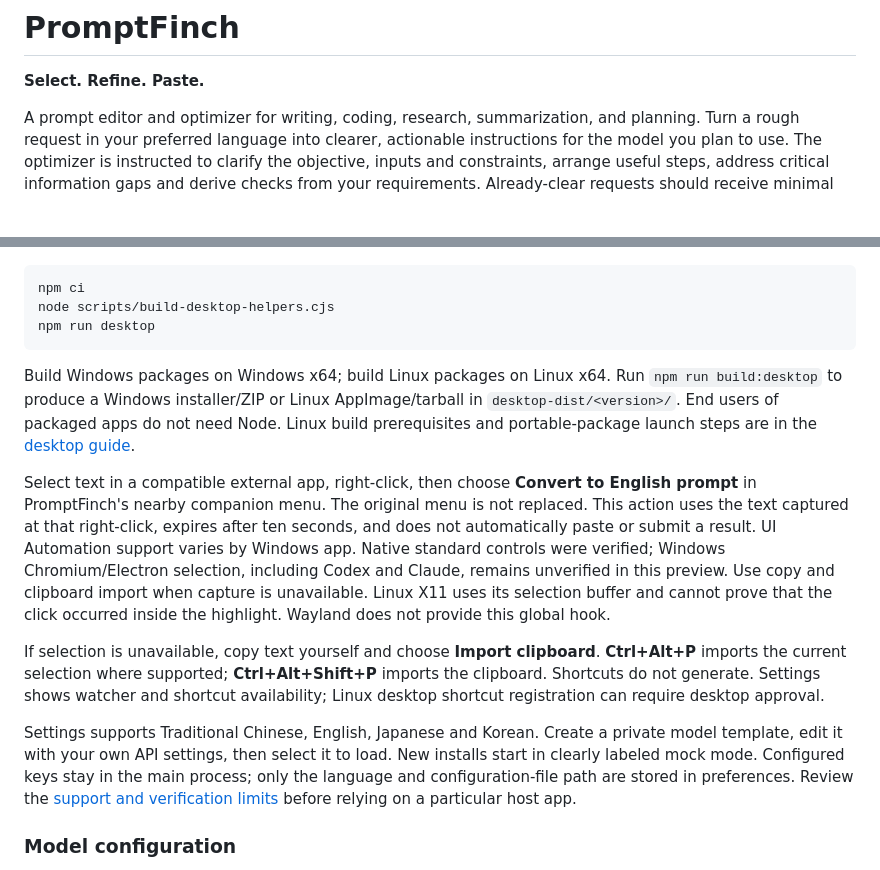
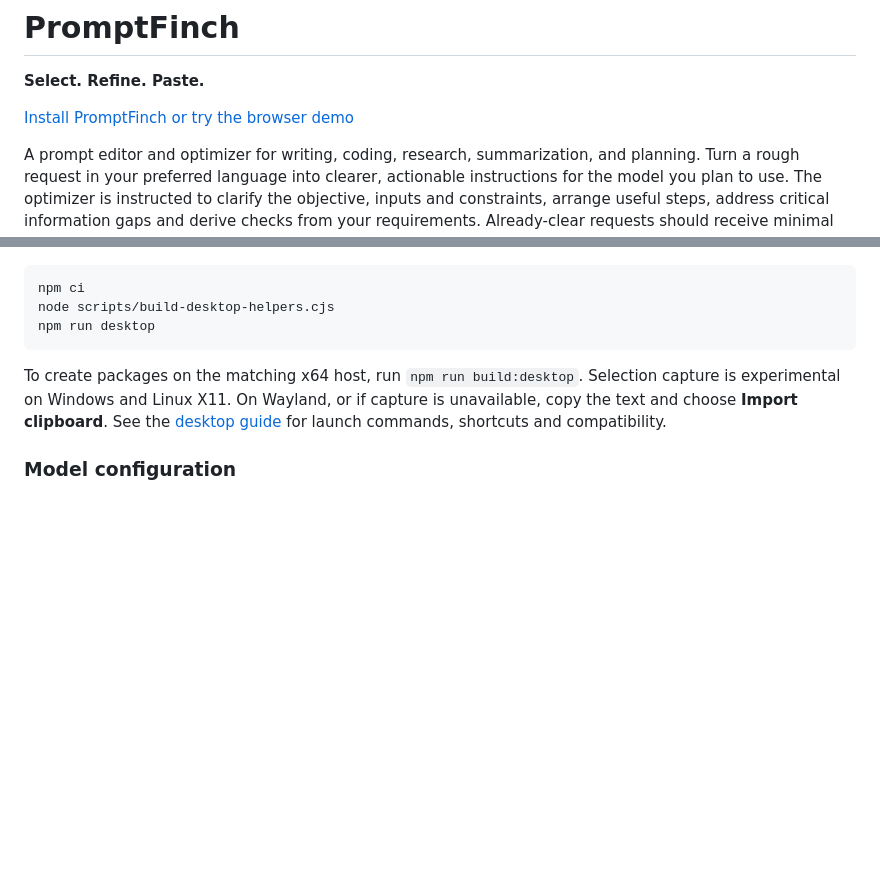
Before and after one commit to JERMYSUEN/promptfinch, a Markdown page: README.md, 2 parts joined by grey strips. GitHub-like rendering; blank space fills up the shorter version.

````diff
--- a/README.md
+++ b/README.md
@@ -5,6 +5,8 @@
 # PromptFinch
 
 **Select. Refine. Paste.**
+
+[Install PromptFinch or try the browser demo](#quick-start)
 
 A prompt editor and optimizer for writing, coding, research, summarization, and planning. Turn a rough request in your preferred language into clearer, actionable instructions for the model you plan to use. The optimizer is instructed to clarify the objective, inputs and constraints, arrange useful steps, address critical information gaps and derive checks from your requirements. Already-clear requests should receive minimal edits; added structure should help the task, without inventing new requirements.
 
@@ -132,13 +115,7 @@ node scripts/build-desktop-helpers.cjs
 npm run desktop
 ```
 
-Build Windows packages on Windows x64; build Linux packages on Linux x64. Run `npm run build:desktop` to produce a Windows installer/ZIP or Linux AppImage/tarball in `desktop-dist/<version>/`. End users of packaged apps do not need Node. Linux build prerequisites and portable-package launch steps are in the [desktop guide](docs/desktop.md).
-
-Select text in a compatible external app, right-click, then choose **Convert to English prompt** in PromptFinch's nearby companion menu. The original menu is not replaced. This action uses the text captured at that right-click, expires after ten seconds, and does not automatically paste or submit a result. UI Automation support varies by Windows app. Native standard controls were verified; Windows Chromium/Electron selection, including Codex and Claude, remains unverified in this preview. Use copy and clipboard import when capture is unavailable. Linux X11 uses its selection buffer and cannot prove that the click occurred inside the highlight. Wayland does not provide this global hook.
-
-If selection is unavailable, copy text yourself and choose **Import clipboard**. **Ctrl+Alt+P** imports the current selection where supported; **Ctrl+Alt+Shift+P** imports the clipboard. Shortcuts do not generate. Settings shows watcher and shortcut availability; Linux desktop shortcut registration can require desktop approval.
-
-Settings supports Traditional Chinese, English, Japanese and Korean. Create a private model template, edit it with your own API settings, then select it to load. New installs start in clearly labeled mock mode. Configured keys stay in the main process; only the language and configuration-file path are stored in preferences. Review the [support and verification limits](docs/desktop.md) before relying on a particular host app.
+To create packages on the matching x64 host, run `npm run build:desktop`. Selection capture is experimental on Windows and Linux X11. On Wayland, or if capture is unavailable, copy the text and choose **Import clipboard**. See the [desktop guide](docs/desktop.md) for launch commands, shortcuts and compatibility.
 
 ### Model configuration
 
````
Also changed, not shown: other parts of README.md (+22 -41 lines).
